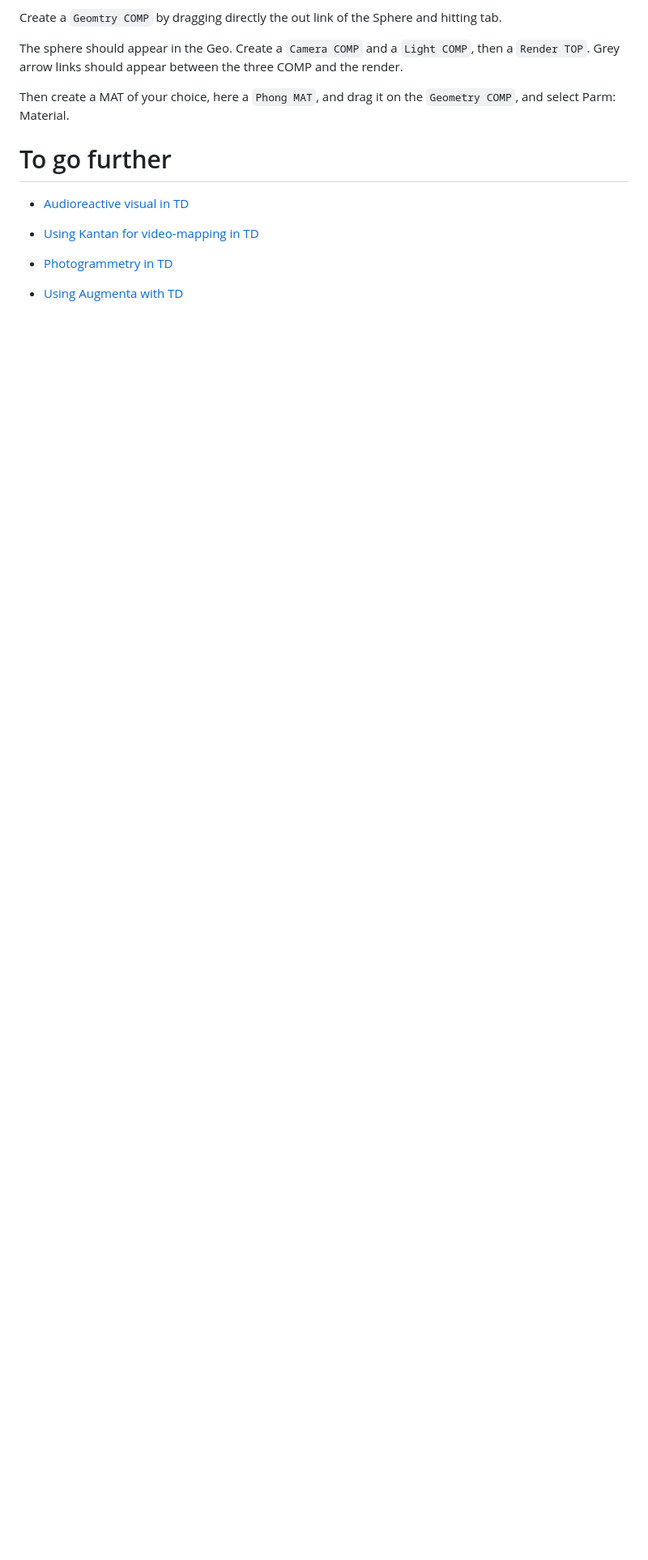
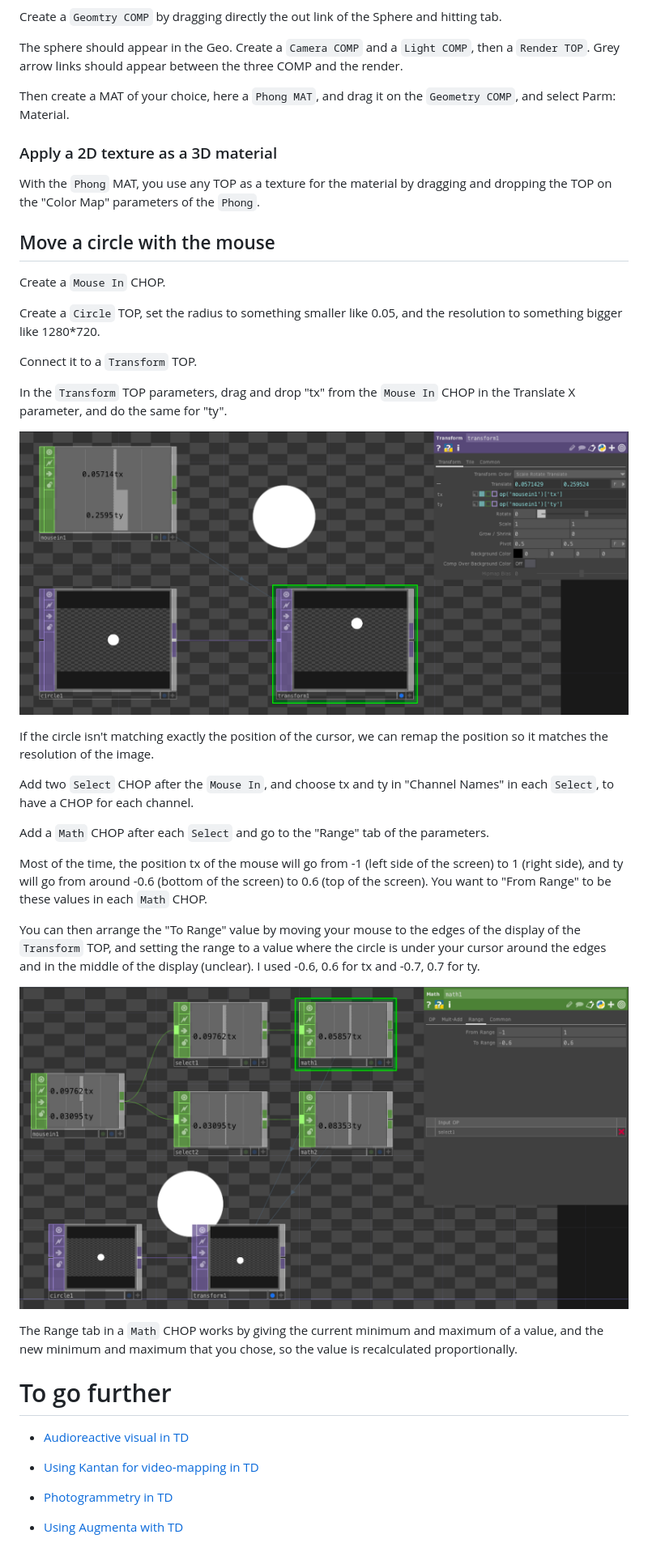
Before and after one commit to LucieMrc/IntroTD, a Markdown page: README.md, the part around one of its changes. Shown at 81% size. GitHub-like rendering; pictures changed too: images/screen10.png (added), images/screen6.png (added); blank space fills up the shorter version.

```diff
--- a/README.md
+++ b/README.md
@@ -164,6 +190,38 @@ The sphere should appear in the Geo. Create a `Camera COMP` and a `Light COMP`,
 
 Then create a MAT of your choice, here a `Phong MAT`, and drag it on the `Geometry COMP`, and select Parm: Material.
 
+### Apply a 2D texture as a 3D material
+
+With the `Phong` MAT, you use any TOP as a texture for the material by dragging and dropping the TOP on the "Color Map" parameters of the `Phong`.
+
+## Move a circle with the mouse
+
+Create a `Mouse In` CHOP.
+
+Create a `Circle` TOP, set the radius to something smaller like 0.05, and the resolution to something bigger like 1280*720.
+
+Connect it to a `Transform` TOP.
+
+In the `Transform` TOP parameters, drag and drop "tx" from the `Mouse In` CHOP in the Translate X parameter, and do the same for "ty".
+
+![screen de TD](./images/screen6.png)
+
+If the circle isn't matching exactly the position of the cursor, we can remap the position so it matches the resolution of the image.
+
+Add two `Select` CHOP after the `Mouse In`, and choose tx and ty in "Channel Names" in each `Select`, to have a CHOP for each channel.
+
+Add a `Math` CHOP after each `Select` and go to the "Range" tab of the parameters.
+
+Most of the time, the position tx of the mouse will go from -1 (left side of the screen) to 1 (right side), and ty will go from around -0.6 (bottom of the screen) to 0.6 (top of the screen). You want to "From Range" to be these values in each `Math` CHOP.
+
+You can then arrange the "To Range" value by moving your mouse to the edges of the display of the `Transform` TOP, and setting the range to a value where the circle is under your cursor around the edges and in the middle of the display (unclear).
+I used -0.6, 0.6 for tx and -0.7, 0.7 for ty.
+
+
+![screen de TD](./images/screen10.png)
+
+The Range tab in a `Math` CHOP works by giving the current minimum and maximum of a value, and the new minimum and maximum that you chose, so the value is recalculated proportionally.
+
 # To go further
 
 - [Audioreactive visual in TD](https://github.com/LucieMrc/TD_audioreact_love)
```
Also changed, not shown: other parts of README.md (+27 -1 lines), images/screen7.png (added), images/screen8.png (added), images/screen9.png (added), 2 other files.
